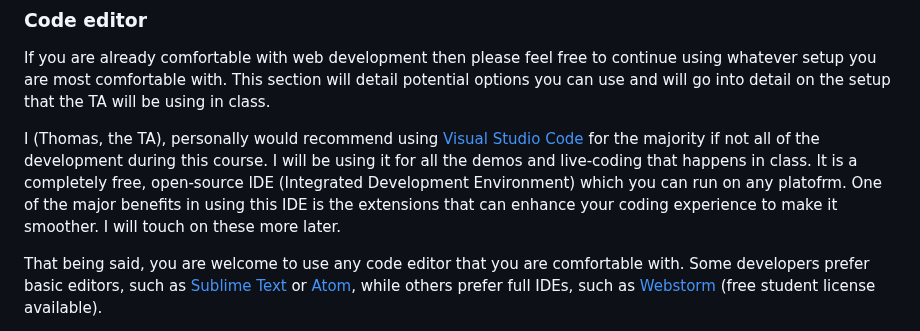
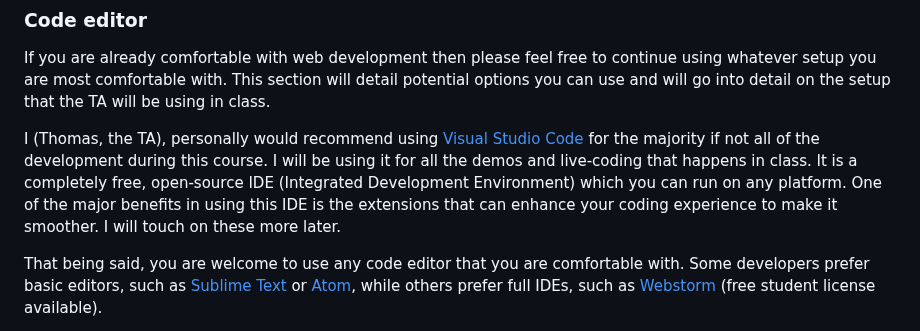
Before and after one commit to emory-cs-infovis-master/web-dev, a Markdown page: RESOURCES_README.md, the part around the change. GitHub-like rendering.

Commit message:
Update RESOURCES_README.md
fixing typo

```diff
--- a/RESOURCES_README.md
+++ b/RESOURCES_README.md
@@ -18,7 +18,7 @@ Depending on your level of familiarity with web development, you may find these
 
 If you are already comfortable with web development then please feel free to continue using whatever setup you are most comfortable with. This section will detail potential options you can use and will go into detail on the setup that the TA will be using in class.
 
-I (Thomas, the TA), personally would recommend using [Visual Studio Code](https://code.visualstudio.com) for the majority if not all of the development during this course. I will be using it for all the demos and live-coding that happens in class. It is a completely free, open-source IDE (Integrated Development Environment) which you can run on any platofrm. One of the major benefits in using this IDE is the extensions that can enhance your coding experience to make it smoother. I will touch on these more later.
+I (Thomas, the TA), personally would recommend using [Visual Studio Code](https://code.visualstudio.com) for the majority if not all of the development during this course. I will be using it for all the demos and live-coding that happens in class. It is a completely free, open-source IDE (Integrated Development Environment) which you can run on any platform. One of the major benefits in using this IDE is the extensions that can enhance your coding experience to make it smoother. I will touch on these more later.
 
 That being said, you are welcome to use any code editor that you are comfortable with. Some developers prefer basic editors, such as [Sublime Text](https://www.sublimetext.com/) or [Atom](https://atom.io/), while others prefer full IDEs, such as [Webstorm](https://www.jetbrains.com/community/education/#students) (free student license available).
 
```
